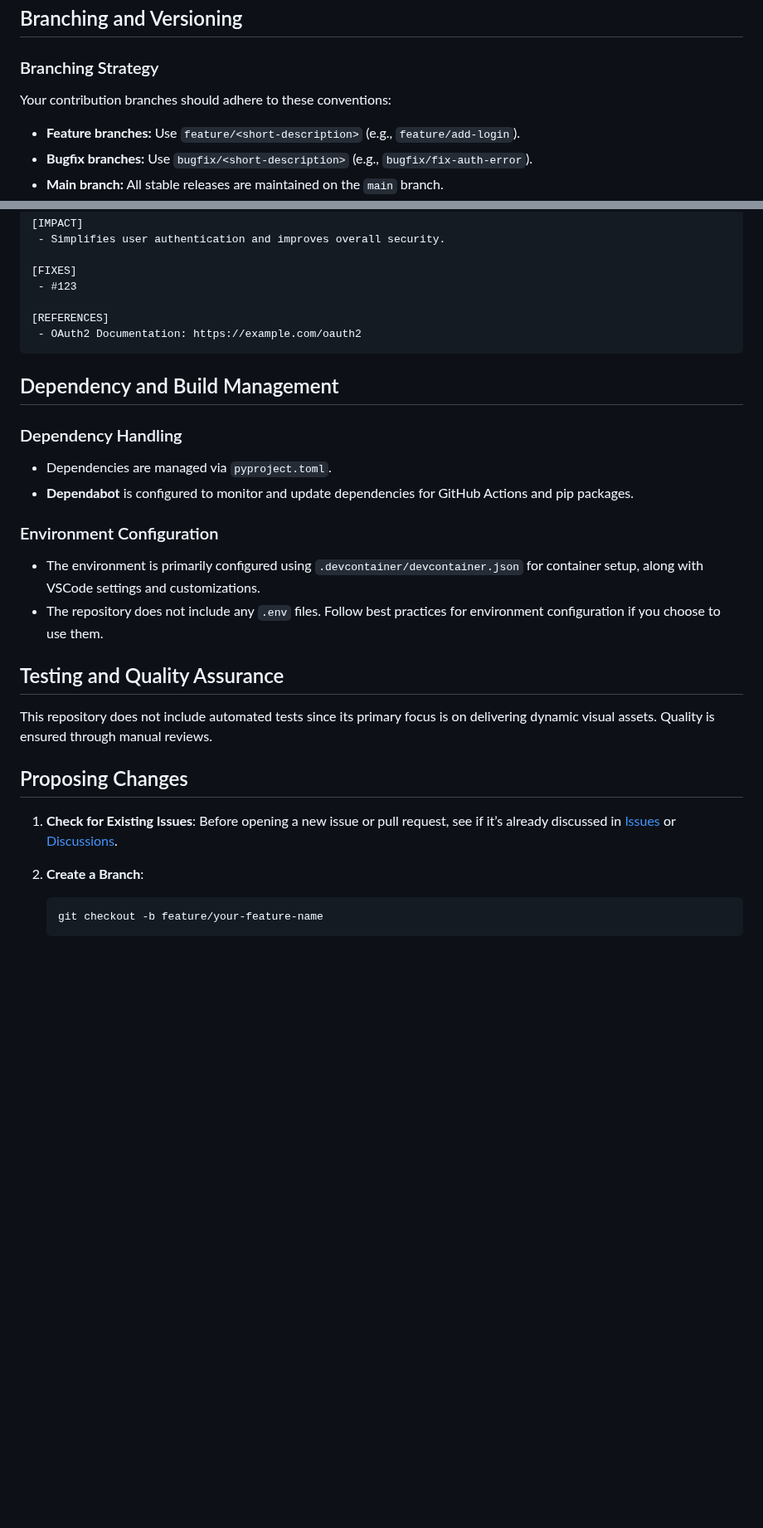
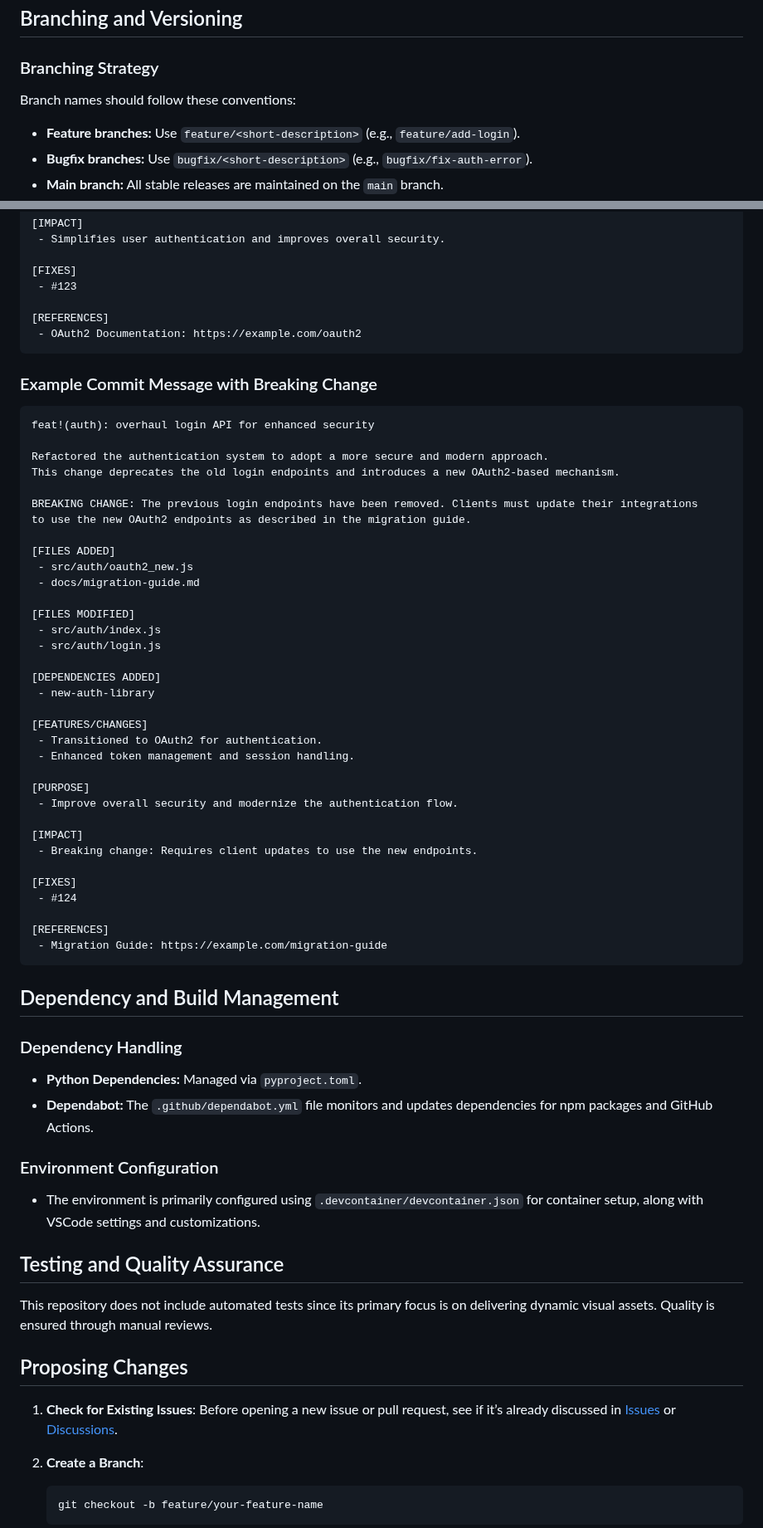
Before and after one commit to Jekwwer/Jekwwer, a Markdown page: CONTRIBUTING.md, 2 parts joined by grey strips. Shown at 83% size. GitHub-like rendering; blank space fills up the shorter version.

Commit message:
docs(contributing): update CONTRIBUTING.md with improved guidelines
Enhanced the contributing guide inspired by the structure from https://github.com/Jekwwer/svg-workspace.
Added clearer instructions for handling breaking changes and improved readability throughout.

[FILES MODIFIED]
 - CONTRIBUTING.md

[FEATURES/CHANGES]
 - Improved guidelines for handling breaking changes.
 - Clarification of branching strategy and commit message formatting.
 - Updated section on dependency management and environment configuration.

[PURPOSE]
 - To provide clearer and more structured instructions for contributors, improving the contributing experience.

[IMPACT]
 - Contributors will have a better understanding of the process and expectations, potentially increasing the quality and consistency of contributions.

[REFERENCES]
 - https://github.com/Jekwwer/svg-workspace

````diff
--- a/CONTRIBUTING.md
+++ b/CONTRIBUTING.md
@@ -31,7 +30,7 @@ Whether you're fixing a bug, proposing new features, or improving documentation,
 
 ### Branching Strategy
 
-Your contribution branches should adhere to these conventions:
+Branch names should follow these conventions:
 
 - **Feature branches:** Use `feature/<short-description>` (e.g., `feature/add-login`).
 - **Bugfix branches:** Use `bugfix/<short-description>` (e.g., `bugfix/fix-auth-error`).
@@ -171,19 +179,58 @@ Implemented OAuth2 login functionality, allowing users to authenticate with Goog
  - OAuth2 Documentation: https://example.com/oauth2
 ```
 
+### Example Commit Message with Breaking Change
+
+```plaintext
+feat!(auth): overhaul login API for enhanced security
+
+Refactored the authentication system to adopt a more secure and modern approach.
+This change deprecates the old login endpoints and introduces a new OAuth2-based mechanism.
+
+BREAKING CHANGE: The previous login endpoints have been removed. Clients must update their integrations
+to use the new OAuth2 endpoints as described in the migration guide.
+
+[FILES ADDED]
+ - src/auth/oauth2_new.js
+ - docs/migration-guide.md
+
+[FILES MODIFIED]
+ - src/auth/index.js
+ - src/auth/login.js
+
+[DEPENDENCIES ADDED]
+ - new-auth-library
+
+[FEATURES/CHANGES]
+ - Transitioned to OAuth2 for authentication.
+ - Enhanced token management and session handling.
+
+[PURPOSE]
+ - Improve overall security and modernize the authentication flow.
+
+[IMPACT]
+ - Breaking change: Requires client updates to use the new endpoints.
+
+[FIXES]
+ - #124
+
+[REFERENCES]
+ - Migration Guide: https://example.com/migration-guide
+```
+
 ## Dependency and Build Management
 
 ### Dependency Handling
 
-- Dependencies are managed via `pyproject.toml`.
-- **Dependabot** is configured to monitor and update dependencies for GitHub Actions and pip packages.
+- **Python Dependencies:**
+  Managed via `pyproject.toml`.
+- **Dependabot:**
+  The `.github/dependabot.yml` file monitors and updates dependencies for npm packages and GitHub Actions.
 
 ### Environment Configuration
 
 - The environment is primarily configured using `.devcontainer/devcontainer.json` for container setup,
   along with VSCode settings and customizations.
-- The repository does not include any `.env` files.
-  Follow best practices for environment configuration if you choose to use them.
 
 ## Testing and Quality Assurance
 
@@ -194,8 +241,7 @@ Quality is ensured through manual reviews.
 
 1. **Check for Existing Issues**:
    Before opening a new issue or pull request, see if it’s already discussed in
-   [Issues][issues] or
-   [Discussions][discussions].
+   [Issues][issues] or [Discussions][discussions].
 
 2. **Create a Branch**:
 
````
Also changed, not shown: other parts of CONTRIBUTING.md (+15 -6 lines).
